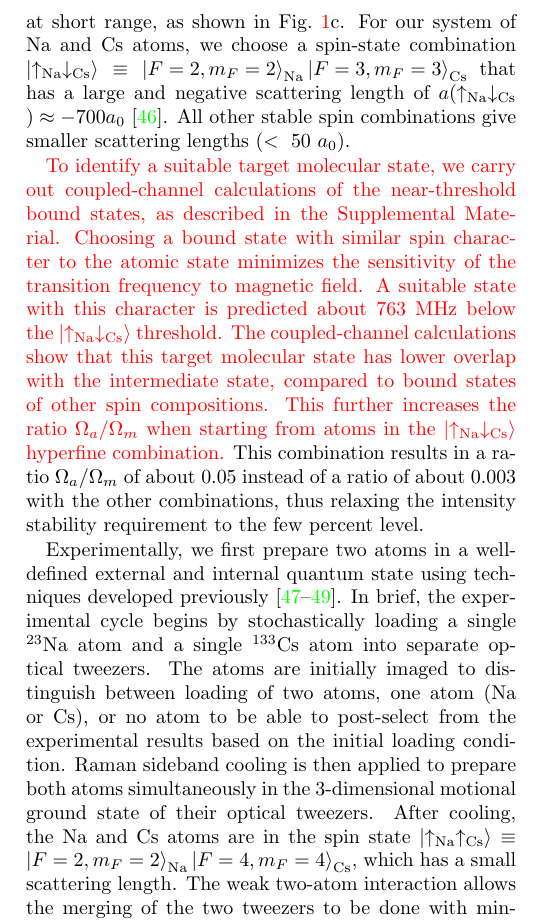
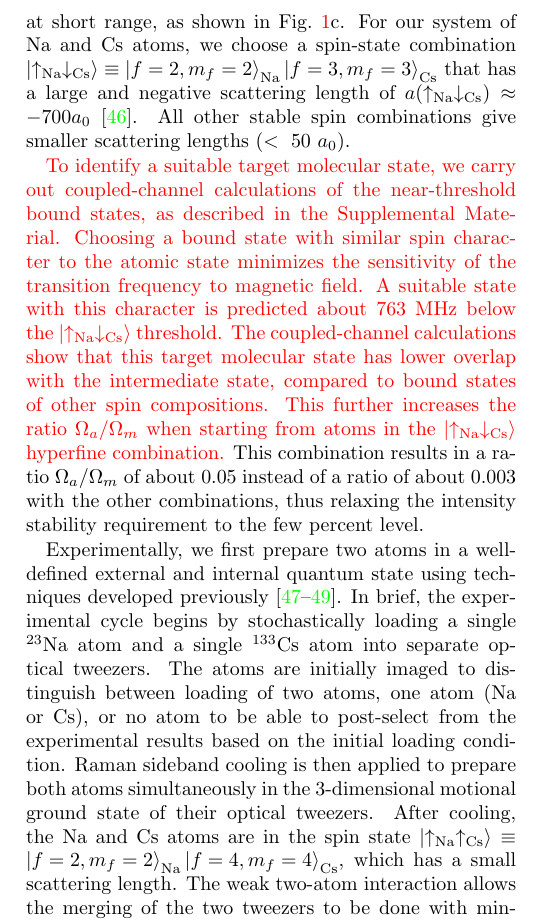
Before and after one commit to yuyichao/molecular_raman_paper, a LaTeX paper (paper.tex): part of one column of page 3 of 8, cut so that both start at the same text. Compiled offline with pdfLaTeX.

Commit message:
F->f as per Jeremy's comment

```diff
--- a/paper.tex
+++ b/paper.tex
@@ -279,23 +279,23 @@ For such states, the amplitude of the relative atomic wavefunction is substantia
 at short range, as shown in Fig.~\ref{f-theory}c.
 % The increase in the coupling is proportional to (quote/cite Olive's equation?).
 For our system of Na and Cs atoms,
-we choose a spin-state combination $\ket{\uparrow_{\Na} \downarrow_{\Cs}}\equiv \ket{F=2,m_F=2}_{\Na}\ket{F=3,m_F=3}_{\Cs}$ that has a large and negative scattering length of
+we choose a spin-state combination $\ket{\uparrow_{\Na} \downarrow_{\Cs}}\equiv \ket{f=2,m_f=2}_{\Na}\ket{f=3,m_f=3}_{\Cs}$ that has a large and negative scattering length of
 $a(\uparrow_{\Na} \downarrow_{\Cs}) \approx -700a_0$~\cite{Hood2019}.
 All other stable spin combinations give smaller scattering lengths ($<~50~a_0$).
-% We denote the possible hyperfine states of the atoms as $ \ket{\uparrow_{\Cs}} = \ket{F=4,m_F=4}_{\Cs}, \ket{\downarrow_{\Cs}} = \ket{F=3,m_F=3}_{\Cs}, \ket{\uparrow_{\Na}} = \ket{F=2,m_F=2}_{\Na}, $ and $ \ket{\downarrow_{\Na}} = \ket{F=1,m_F=1}_{\Na}$. Among the stable spin combinations, $\ket{\uparrow_{\Na}\uparrow_{\Cs}}$ and $\ket{\downarrow_{\Na}\downarrow_{\Cs}} $ both have small scattering lengths of $ 30.4a_0 $, and $ 13.7a_0 $ respectively, but the $\ket{\uparrow_{\Na} \downarrow_{\Cs}} $ combination has a large and negative scattering length of $ a(\uparrow_{\Na} \downarrow_{\Cs}) = -693.8a_0 $ (interaction shift $\approx$ binding?)~\cite{Hood2019}.
+% We denote the possible hyperfine states of the atoms as $ \ket{\uparrow_{\Cs}} = \ket{f=4,m_f=4}_{\Cs}, \ket{\downarrow_{\Cs}} = \ket{f=3,m_f=3}_{\Cs}, \ket{\uparrow_{\Na}} = \ket{f=2,m_f=2}_{\Na}, $ and $ \ket{\downarrow_{\Na}} = \ket{f=1,m_f=1}_{\Na}$. Among the stable spin combinations, $\ket{\uparrow_{\Na}\uparrow_{\Cs}}$ and $\ket{\downarrow_{\Na}\downarrow_{\Cs}} $ both have small scattering lengths of $ 30.4a_0 $, and $ 13.7a_0 $ respectively, but the $\ket{\uparrow_{\Na} \downarrow_{\Cs}} $ combination has a large and negative scattering length of $ a(\uparrow_{\Na} \downarrow_{\Cs}) = -693.8a_0 $ (interaction shift $\approx$ binding?)~\cite{Hood2019}.
 
 {\color{red} To identify a suitable target molecular state, we carry out coupled-channel calculations of the near-threshold bound states, as described in the Supplemental Material.
   Choosing a bound state with similar spin character to the atomic state  minimizes the sensitivity of the transition frequency to magnetic field.
   A suitable state with this character is predicted about 763 MHz below the $\ket{\uparrow_{\Na} \downarrow_{\Cs}}$ threshold.
   The coupled-channel calculations show that this target molecular state has lower overlap with the intermediate state, compared to bound states of other spin compositions.
-%For the target molecular state, the spin state is ideally similar to the initial spin state in order to minimize sensitivity to the magnetic field.
+  % For the target molecular state, the spin state is ideally similar to the initial spin state in order to minimize sensitivity to the magnetic field.
   % We find a target spin state predominantly in the initial spin state
   % that also has the advantage of having a reduced sensitivity
   % to laser intensity noise because of a larger %$\Omega_a/\Omega_b$ as compared to other states.
   % This reduces the intensity stability requirement to $5~\mathrm{\%}$
   % instead of $0.3~\mathrm{\%}$ which is typical for other states.
   % In addition to the increased atomic coupling, $ \Omega_a $,
-%Coupled-channel calculations show that this target molecular state with similar spin composition also has reduced Rabi frequency, $ \Omega_m $, with the intermediate state when compared to bound states of the other spin compositions.
+  % Coupled-channel calculations show that this target molecular state with similar spin composition also has reduced Rabi frequency, $ \Omega_m $, with the intermediate state when compared to bound states of the other spin compositions.
   This further increases the ratio $\Omega_a/\Omega_m$ when starting from atoms in the $\ket{\uparrow_{\Na} \downarrow_{\Cs}}$ hyperfine combination.}
 % $\ket{\uparrow_{\Na}\uparrow_{\Cs}}$ and $\ket{\downarrow_{\Na}\downarrow_{\Cs}} $ bound states.
 This combination
@@ -336,7 +336,7 @@ one atom (Na or Cs), or no atom to be able to post-select from the experimental
 based on the initial loading condition.
 Raman sideband cooling is then applied to prepare both atoms simultaneously
 in the 3-dimensional motional ground state of their optical tweezers.
-After cooling, the Na and Cs atoms are in the spin state~$\ket{\uparrow_{\Na}\uparrow_{\Cs}}\equiv \ket{F=2,m_F=2}_{\Na}\ket{F=4,m_F=4}_{\Cs}$,
+After cooling, the Na and Cs atoms are in the spin state~$\ket{\uparrow_{\Na}\uparrow_{\Cs}}\equiv \ket{f=2,m_f=2}_{\Na}\ket{f=4,m_f=4}_{\Cs}$,
 which has a small scattering length.
 The weak two-atom interaction allows the merging of the two tweezers to be done
 with minimum pertubation so that they remain in the motional ground state.
```
Also changed, not shown: paper.pdf. Lines whose indentation alone changed are shown as unchanged.
